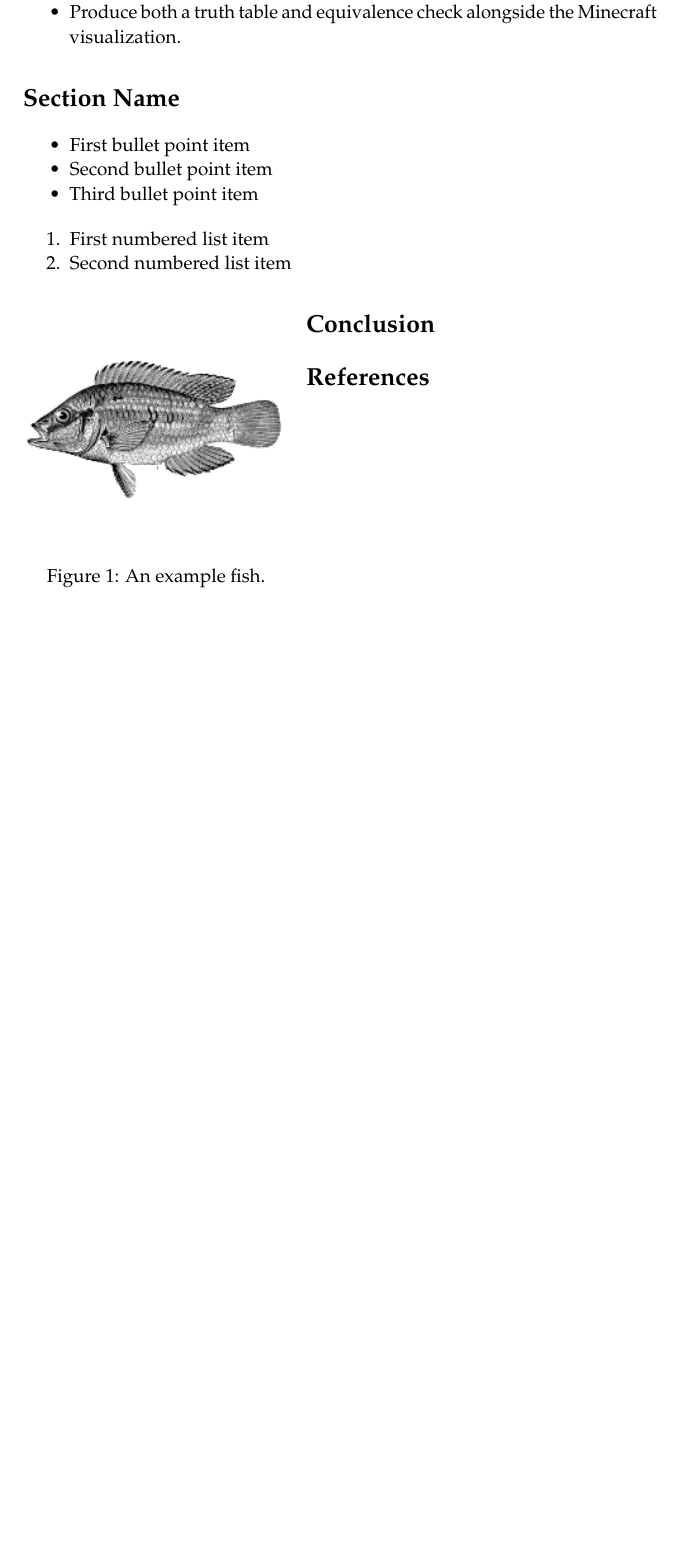
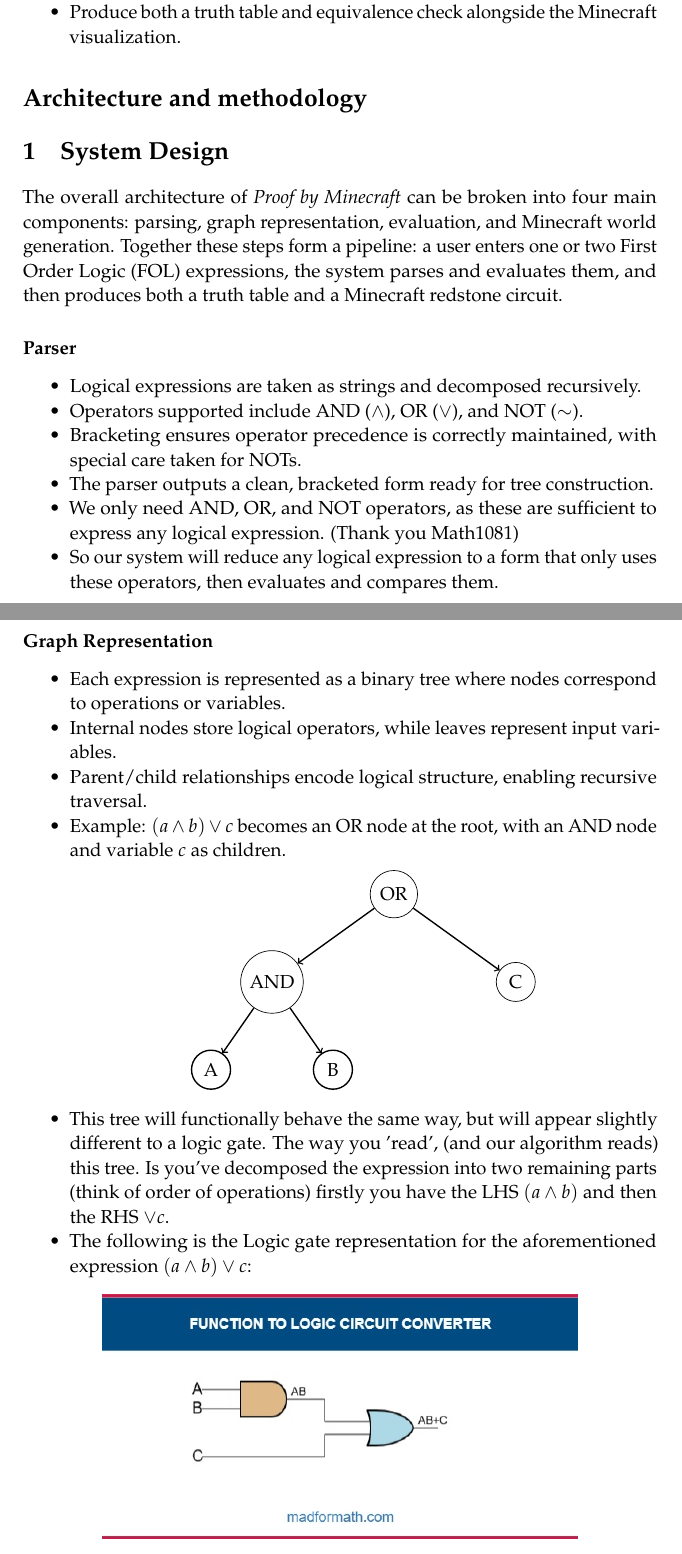
Before and after one commit to yetisyet/proofbyminecraft, a LaTeX document (Latex Doc/LaTeXTemplates_diaz-essay_v2.0/proof by minecraft.tex): part of page 2 of 2 before the commit and two parts of pages 2 and 3 of 4 after it, the two joined at a grey line, cut so that both start at the same text, the shorter picture padded with empty space. Compiled offline with pdfLaTeX.

Commit message:
latex more progress

```diff
--- a/Latex Doc/LaTeXTemplates_diaz-essay_v2.0/proof by minecraft.tex
+++ b/Latex Doc/LaTeXTemplates_diaz-essay_v2.0/proof by minecraft.tex
@@ -1,7 +1,8 @@
 
 %----------------------------------------------------------------------------------------
-
 \documentclass[11pt]{diazessay} % Font size (can be 10pt, 11pt or 12pt)
+\usepackage{graphicx}
+\usepackage{tikz}
 
 %----------------------------------------------------------------------------------------
 %	TITLE SECTION
@@ -71,11 +72,61 @@ By embedding First Order Logic (FOL) expressions within Minecraft, we provide us
 
 %------------------------------------------------
 
-\section*{Section Name}
+\section*{Architecture and methodology}
 
-\begin{wrapfigure}{l}{0.42\textwidth} % Inline image example, use an 'r' column type to position the figure on the right
-	\includegraphics[width=\linewidth]{fish.png}
-	\caption{An example fish.}
-\end{wrapfigure}
+\section{System Design}
+
+The overall architecture of \textit{Proof by Minecraft} can be broken into four
+main components: parsing, graph representation, evaluation, and Minecraft
+world generation. Together these steps form a pipeline: a user enters one
+or two First Order Logic (FOL) expressions, the system parses and evaluates
+them, and then produces both a truth table and a Minecraft redstone circuit.
+
+\subsubsection*{Parser}
+\begin{itemize}
+    \item Logical expressions are taken as strings and decomposed recursively.
+    \item Operators supported include AND ($\wedge$), OR ($\vee$), and NOT ($\sim$).
+    \item Bracketing ensures operator precedence is correctly maintained, with
+    special care taken for NOTs.
+    \item The parser outputs a clean, bracketed form ready for tree construction.
+    \item We only need AND, OR, and NOT operators, as these are sufficient to express any logical expression. (Thank you Math1081)
+    \item So our system will reduce any logical expression to a form that only uses these operators, then evaluates and compares them.
+\end{itemize}
+
+\subsubsection*{Graph Representation}
+\begin{itemize}
+    \item Each expression is represented as a binary tree where nodes correspond
+    to operations or variables.
+    \item Internal nodes store logical operators, while leaves represent input variables.
+    \item Parent/child relationships encode logical structure, enabling recursive traversal.
+    \item Example: $(a \wedge b) \vee c$ becomes an OR node at the root, with an
+    AND node and variable $c$ as children.
+
+\begin{center} % Centers the whole picture
+\begin{tikzpicture}[
+  level distance=1.8cm,
+  every node/.style={draw, circle, minimum size=8mm},
+  edge from parent/.style={draw, thick, ->},
+  level 1/.style={sibling distance=50mm},
+  level 2/.style={sibling distance=25mm}
+]
+% Root
+\node{OR}
+  % Left subtree
+  child {node {AND}
+    child {node {A}}
+    child {node {B}}}
+  % Right child
+  child {node {C}};
+\end{tikzpicture}
+\end{center}
+	\item This tree will functionally behave the same way, but will appear slightly different to a logic gate. The way you 'read', (and our algorithm reads) this tree. Is you've decomposed the expression into two remaining parts (think of order of operations) firstly you have the LHS $(a \wedge b)$ and then the RHS $\vee c$.
+	\item The following is the Logic gate representation for the aforementioned expression $(a \wedge b) \vee c$:
+	\begin{figure}[h] % h = here, t = top, b = bottom
+    \centering
+    \includegraphics[width=0.75\textwidth]{LogicGate}
+    \caption{Logic gate representation of the expression $(a \wedge b) \vee c$.}
+    \label{fig:logic_gate}
+\end{figure}
 
 
@@ -82,4 +134 @@ By embedding First Order Logic (FOL) expressions within Minecraft, we provide us
 \begin{itemize}
-	\item First bullet point item
-	\item Second bullet point item
-	\item Third bullet point item
@@ -86,6 +141,2 @@ By embedding First Order Logic (FOL) expressions within Minecraft, we provide us
 \end{itemize}
 
-\begin{enumerate}
-	\item First numbered list item
-	\item Second numbered list item
-\end{enumerate}
```
Also changed, not shown: Latex Doc/LaTeXTemplates_diaz-essay_v2.0/LogicGate.jpg (added), Latex Doc/LaTeXTemplates_diaz-essay_v2.0/proof by minecraft.pdf, Latex Doc/LaTeXTemplates_diaz-essay_v2.0/proof by minecraft.tex (53 more changed lines), 6 other files.
